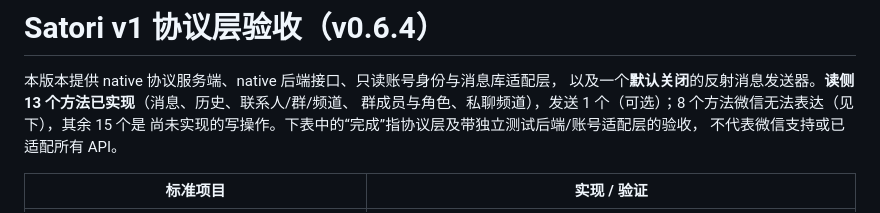
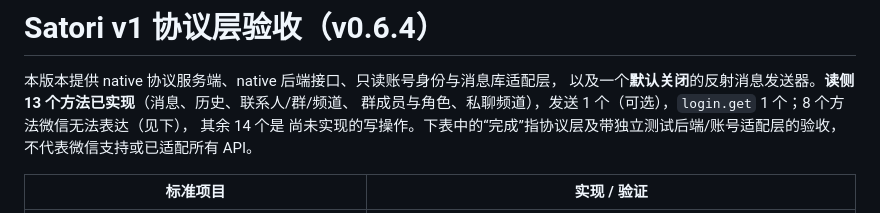
Before and after one commit to araea/satori-wx, a Markdown page: docs/satori-conformance.md, the part around the change. Rendered like a GitHub page.

Commit message:
docs：修正覆盖计数（14 个未实现的写操作，不是 15）

```diff
--- a/docs/satori-conformance.md
+++ b/docs/satori-conformance.md
@@ -2,7 +2,8 @@
 
 本版本提供 native 协议服务端、native 后端接口、只读账号身份与消息库适配层，
 以及一个**默认关闭**的反射消息发送器。**读侧 13 个方法已实现**（消息、历史、联系人/群/频道、
-群成员与角色、私聊频道），发送 1 个（可选）；8 个方法微信无法表达（见下），其余 15 个是
+群成员与角色、私聊频道），发送 1 个（可选），`login.get` 1 个；8 个方法微信无法表达（见下），
+其余 14 个是
 尚未实现的写操作。下表中的“完成”指协议层及带独立测试后端/账号适配层的验收，
 不代表微信支持或已适配所有 API。
 
```
